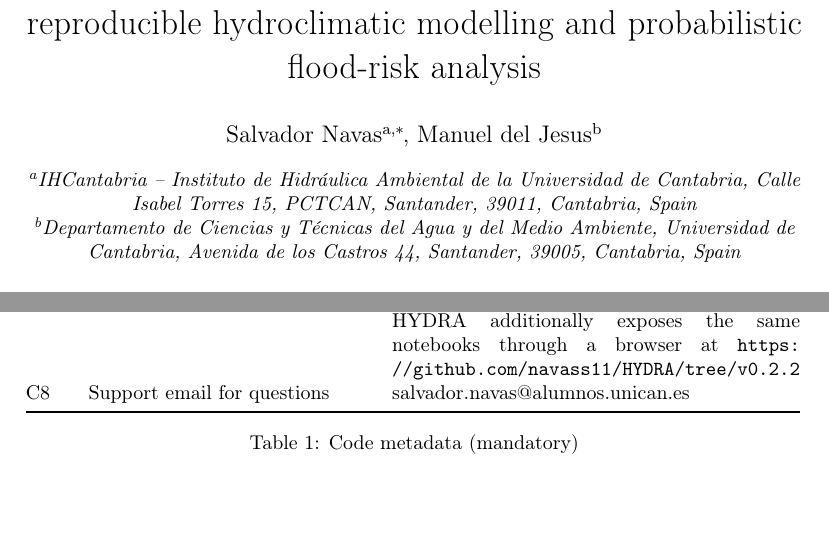
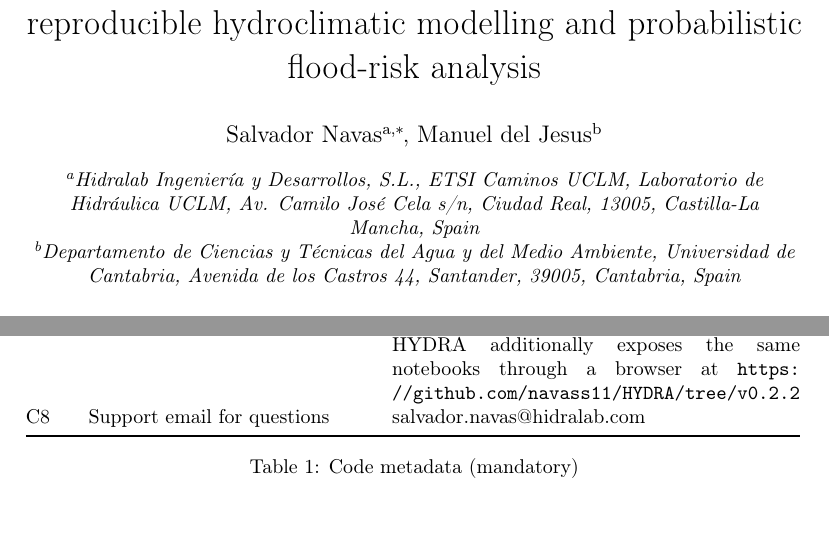
Before and after one commit to navass11/HYDRA, a LaTeX paper (papers/hydra_pyhydra_softwarex/main.tex): two parts of pages 1 and 2 of 25, joined at a grey line, cut so that both start at the same text. Compiled offline with pdfLaTeX.

Commit message:
Manuscript: corresponding author affiliation Hidralab Ingenieria y Desarrollos, S.L. (Ciudad Real) and email salvador.navas@hidralab.com
Co-Authored-By: Claude Sonnet 5.5 <noreply@anthropic.com>

```diff
--- a/papers/hydra_pyhydra_softwarex/main.tex
+++ b/papers/hydra_pyhydra_softwarex/main.tex
@@ -46,15 +46,15 @@
 \title{\texorpdfstring{\textbf{pyhydra}}{pyhydra}: an open, modular Python library for reproducible hydroclimatic modelling and probabilistic flood-risk analysis}
 
 \author[1]{Salvador Navas\corref{cor1}}
-\ead{salvador.navas@alumnos.unican.es}
+\ead{salvador.navas@hidralab.com}
 \ead[url]{https://orcid.org/0000-0001-7439-1743}
 \cortext[cor1]{Corresponding author.}
 
-\affiliation[1]{organization={IHCantabria -- Instituto de Hidráulica Ambiental de la Universidad de Cantabria},
-                addressline={Calle Isabel Torres 15, PCTCAN},
-                city={Santander},
-                postcode={39011},
-                state={Cantabria},
+\affiliation[1]{organization={Hidralab Ingeniería y Desarrollos, S.L.},
+                addressline={ETSI Caminos UCLM, Laboratorio de Hidráulica UCLM, Av. Camilo José Cela s/n},
+                city={Ciudad Real},
+                postcode={13005},
+                state={Castilla-La Mancha},
                 country={Spain}}
 
 \author[2]{Manuel del Jesus}
@@ -129,7 +129,7 @@ repository without HYDRA, subject to the external-engine and project-data
 requirements listed in Table~\ref{tab:reproducibility}). The companion platform
 HYDRA additionally exposes the same notebooks through a browser
 at \url{https://github.com/navass11/HYDRA/tree/v0.2.2} \\[3pt]
-C8 & Support email for questions & salvador.navas@alumnos.unican.es \\
+C8 & Support email for questions & salvador.navas@hidralab.com \\
 \bottomrule
 \end{tabular}
 \caption{Code metadata (mandatory)}
```
Also changed, not shown: papers/hydra_pyhydra_softwarex/main.pdf.
